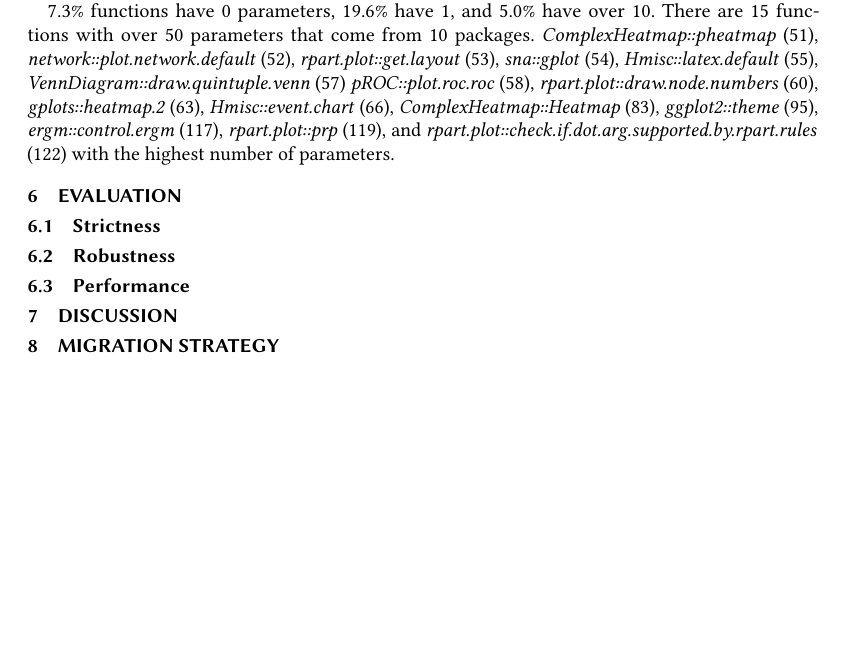
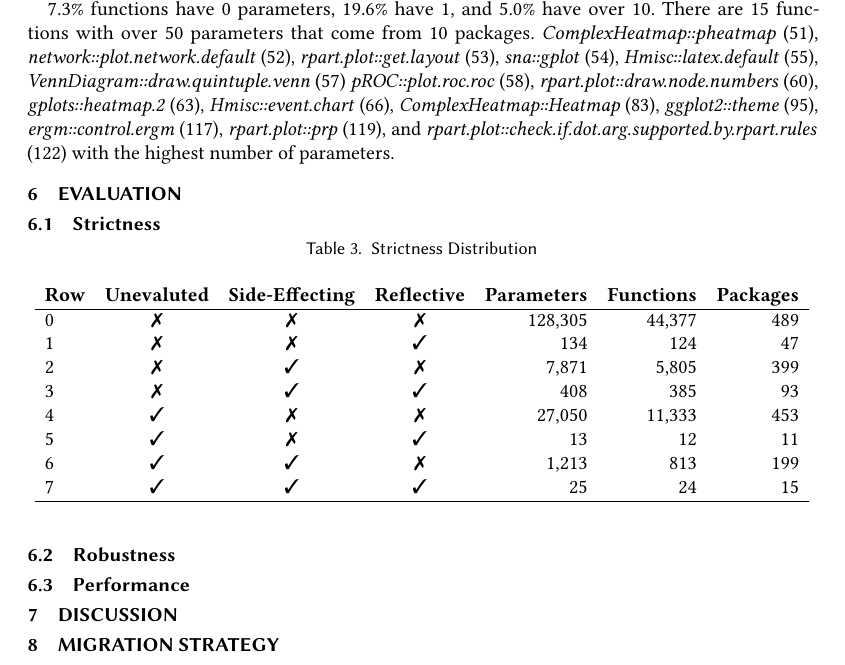
Before and after one commit to aviralg/promisebreaker-paper, a LaTeX paper (main.tex): part of page 8 of 8 before the commit and part of page 8 of 9 after it, cut so that both start at the same text, the shorter picture padded with empty space. Compiled offline with pdfLaTeX.

Commit message:
Add strictness table

```diff
--- a/main.tex
+++ b/main.tex
@@ -8,7 +8,7 @@
 \usepackage{fontenc}
 \usepackage{microtype}
 \usepackage{listings,array,multirow,wrapfig,xspace,booktabs,subcaption}
-\usepackage{xcolor,tikz, graphicx}
+\usepackage{xcolor,tikz, graphicx, pifont}
 \usetikzlibrary{positioning}
 
 \newcommand{\authorcomment}[3]{\xspace\textcolor{#1}{{\bf #2} #3}\xspace} % start by defining an authorcomment
@@ -25,6 +25,8 @@
 \newcommand{\isit}[1]{\authorcomment{cyan}{Check}{#1}}
 \newcommand{\todo}[1]{\authorcomment{red}{TODO}{#1}}
 
+\newcommand{\xmark}{\ding{55}}
+\newcommand{\cmark}{\ding{51}}
 
 \lstset{language=R}
 
@@ -647,6 +649,25 @@ highest number of parameters.
 
 \subsection{Strictness}
 
+\begin{table}[!h]
+  \vspace{-3mm}
+  \caption{Strictness Distribution} \label{table:strictdist}
+  \centering
+  \begin{tabular}{lcccrrr}
+    \bf Row & \bf Unevaluted & \bf Side-Effecting & \bf Reflective & \bf Parameters& \bf Functions& \bf Packages\\
+    \hline
+    0&\xmark{}&\xmark{}&\xmark{}&128,305&44,377&489\\
+    1&\xmark{}&\xmark{}&\cmark{}&134&124&47\\
+    2&\xmark{}&\cmark{}&\xmark{}&7,871&5,805&399\\
+    3&\xmark{}&\cmark{}&\cmark{}&408&385&93\\
+    4&\cmark{}&\xmark{}&\xmark{}&27,050&11,333&453\\
+    5&\cmark{}&\xmark{}&\cmark{}&13&12&11\\
+    6&\cmark{}&\cmark{}&\xmark{}&1,213&813&199\\
+    7&\cmark{}&\cmark{}&\cmark{}&25&24&15\\
+    \hline
+  \end{tabular}
+\end{table}
+
 \subsection{Robustness}
 
 \subsection{Performance}
```
